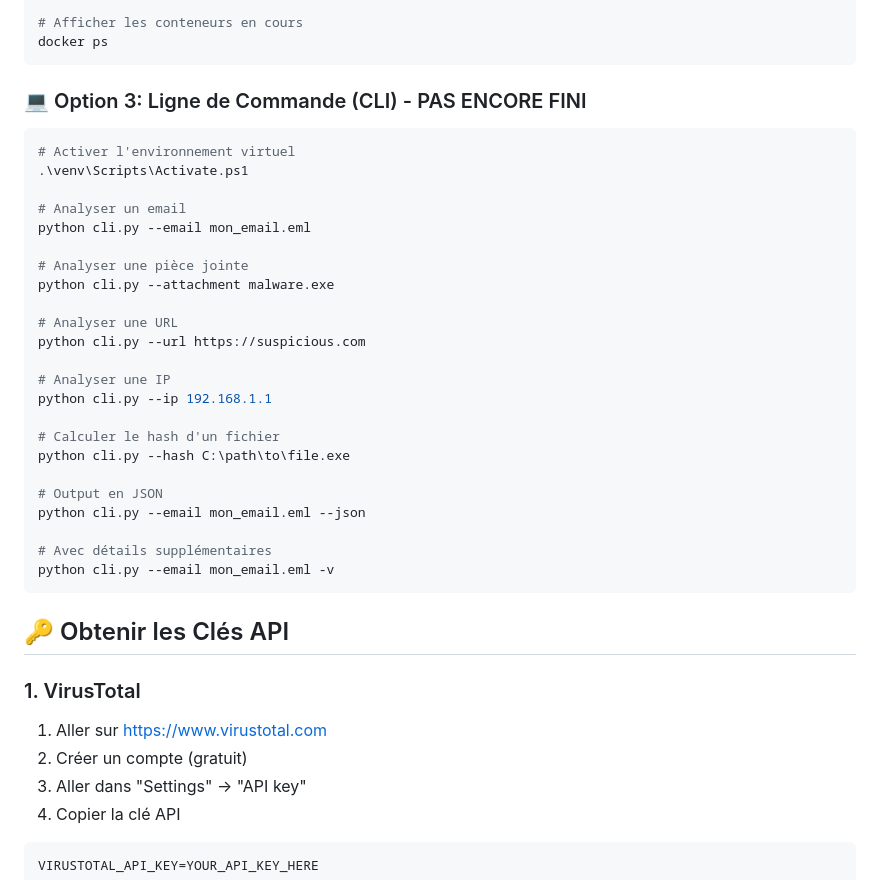
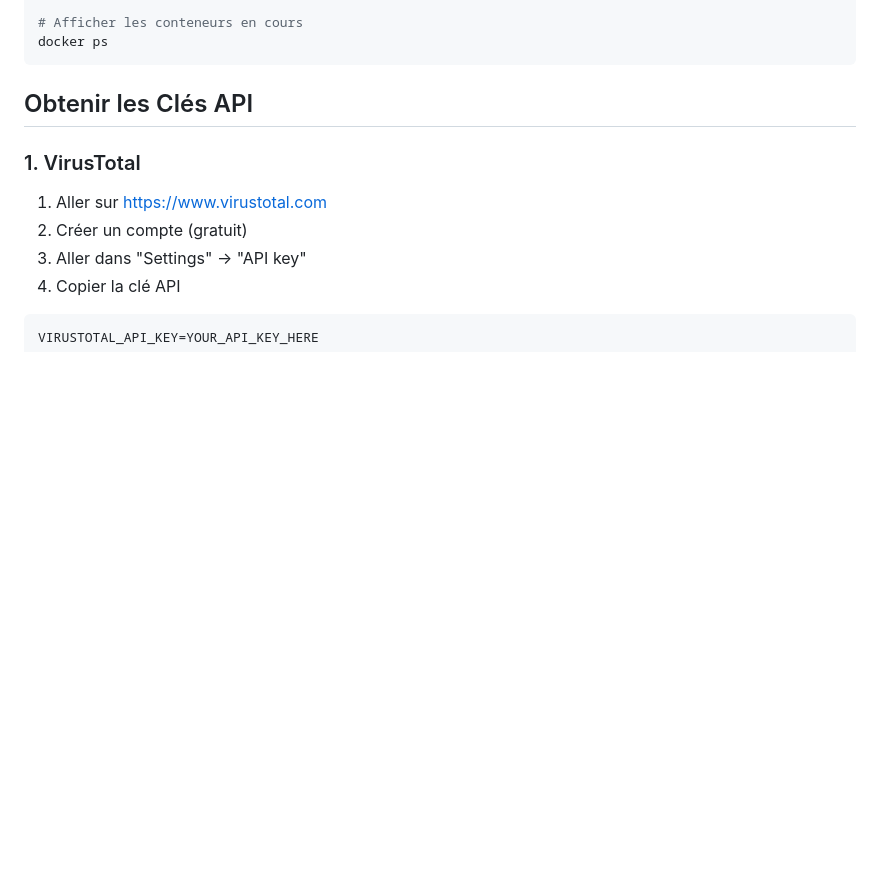
Before and after one commit to aymadr/Mail-Analyzer, a Markdown page: mail-security-tool/INSTALLATION.md, the part around one of its changes. Drawn GitHub-style; blank space fills up the shorter version.

````diff
--- a/mail-security-tool/INSTALLATION.md
+++ b/mail-security-tool/INSTALLATION.md
@@ -77,35 +77,7 @@ docker compose down
 docker ps
 ```
 
-### 💻 Option 3: Ligne de Commande (CLI) - PAS ENCORE FINI
-
-```powershell
-# Activer l'environnement virtuel
-.\venv\Scripts\Activate.ps1
-
-# Analyser un email
-python cli.py --email mon_email.eml
-
-# Analyser une pièce jointe
-python cli.py --attachment malware.exe
-
-# Analyser une URL
-python cli.py --url https://suspicious.com
-
-# Analyser une IP
-python cli.py --ip 192.168.1.1
-
-# Calculer le hash d'un fichier
-python cli.py --hash C:\path\to\file.exe
-
-# Output en JSON
-python cli.py --email mon_email.eml --json
-
-# Avec détails supplémentaires
-python cli.py --email mon_email.eml -v
-```
-
-## 🔑 Obtenir les Clés API
+##  Obtenir les Clés API
 
 ### 1. VirusTotal
 1. Aller sur https://www.virustotal.com
````
Also changed, not shown: other parts of mail-security-tool/INSTALLATION.md (+10 -10 lines).
